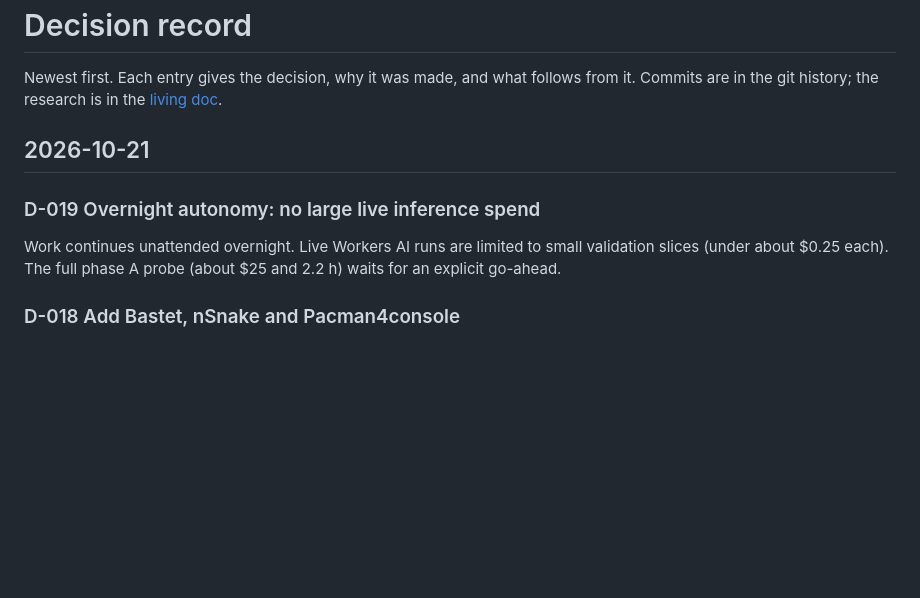
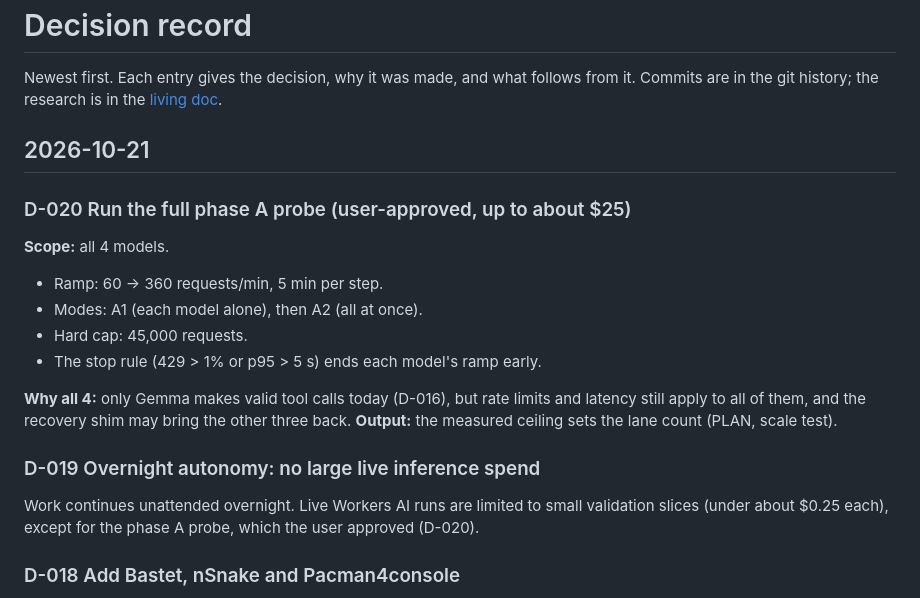
Before and after one commit to noric-labs/nexus, a Markdown page: docs/DECISIONS.md, the part around the change. GitHub-like rendering; blank space fills up the shorter version.

Commit message:
Decision D-020: run the full phase A probe (user-approved)
Co-Authored-By: Claude Opus 5.5 <noreply@anthropic.com>

```diff
--- a/docs/DECISIONS.md
+++ b/docs/DECISIONS.md
@@ -6,10 +6,21 @@ Commits are in the git history; the research is in the
 
 ## 2026-10-21
 
+### D-020 Run the full phase A probe (user-approved, up to about $25)
+**Scope:** all 4 models.
+- Ramp: 60 → 360 requests/min, 5 min per step.
+- Modes: A1 (each model alone), then A2 (all at once).
+- Hard cap: 45,000 requests.
+- The stop rule (429 > 1% or p95 > 5 s) ends each model's ramp early.
+
+**Why all 4:** only Gemma makes valid tool calls today (D-016), but rate limits and
+latency still apply to all of them, and the recovery shim may bring the other three back.
+**Output:** the measured ceiling sets the lane count (PLAN, scale test).
+
 ### D-019 Overnight autonomy: no large live inference spend
 Work continues unattended overnight. Live Workers AI runs are limited to small validation
-slices (under about $0.25 each). The full phase A probe (about $25 and 2.2 h) waits for an
-explicit go-ahead.
+slices (under about $0.25 each), except for the phase A probe, which the user approved
+(D-020).
 
 ### D-018 Add Bastet, nSnake and Pacman4console
 These are requested by the user. All three are real-time terminal games, so they mainly
```
